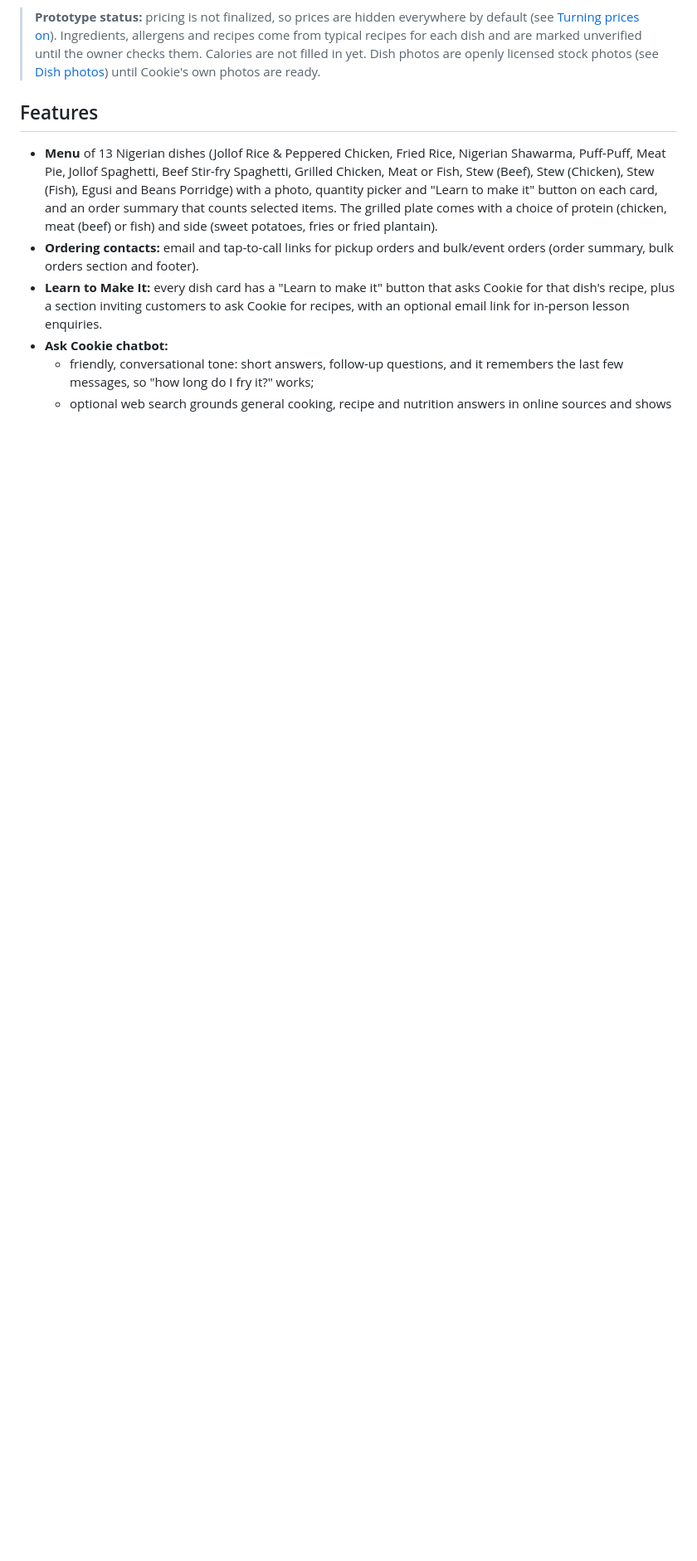
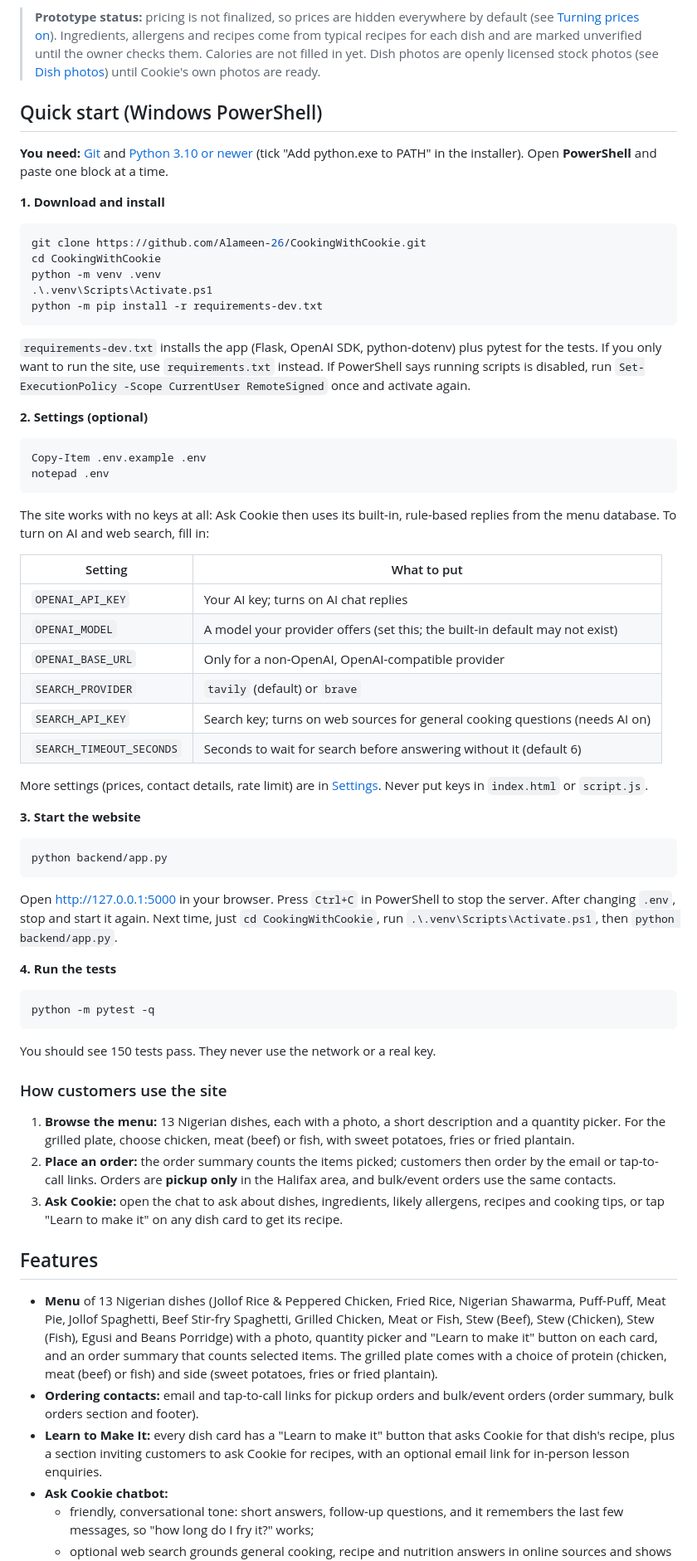
Before and after one commit to Alameen-26/CookingWithCookie, a Markdown page: README.md, the part around one of its changes. Shown at 83% size. Drawn GitHub-style; blank space fills up the shorter version.

Commit message:
Docs: add Windows PowerShell Quick start and 'How customers use the site' to the top of the README

````diff
--- a/README.md
+++ b/README.md
@@ -12,6 +12,82 @@ food and its likely allergens, and shares recipes and cooking tips.
 > and are marked unverified until the owner checks them. Calories are not
 > filled in yet. Dish photos are openly licensed stock photos (see
 > [Dish photos](#dish-photos)) until Cookie's own photos are ready.
+
+## Quick start (Windows PowerShell)
+
+**You need:** [Git](https://git-scm.com/download/win) and
+[Python 3.10 or newer](https://www.python.org/downloads/) (tick "Add
+python.exe to PATH" in the installer). Open **PowerShell** and paste one block
+at a time.
+
+**1. Download and install**
+
+```powershell
+git clone https://github.com/Alameen-26/CookingWithCookie.git
+cd CookingWithCookie
+python -m venv .venv
+.\.venv\Scripts\Activate.ps1
+python -m pip install -r requirements-dev.txt
+```
+
+`requirements-dev.txt` installs the app (Flask, OpenAI SDK, python-dotenv)
+plus pytest for the tests. If you only want to run the site, use
+`requirements.txt` instead. If PowerShell says running scripts is disabled,
+run `Set-ExecutionPolicy -Scope CurrentUser RemoteSigned` once and activate
+again.
+
+**2. Settings (optional)**
+
+```powershell
+Copy-Item .env.example .env
+notepad .env
+```
+
+The site works with no keys at all: Ask Cookie then uses its built-in,
+rule-based replies from the menu database. To turn on AI and web search, fill in:
+
+| Setting                  | What to put                                                     |
+| ------------------------ | --------------------------------------------------------------- |
+| `OPENAI_API_KEY`         | Your AI key; turns on AI chat replies                           |
+| `OPENAI_MODEL`           | A model your provider offers (set this; the built-in default may not exist) |
+| `OPENAI_BASE_URL`        | Only for a non-OpenAI, OpenAI-compatible provider               |
+| `SEARCH_PROVIDER`        | `tavily` (default) or `brave`                                   |
+| `SEARCH_API_KEY`         | Search key; turns on web sources for general cooking questions (needs AI on) |
+| `SEARCH_TIMEOUT_SECONDS` | Seconds to wait for search before answering without it (default 6) |
+
+More settings (prices, contact details, rate limit) are in
+[Settings](#settings-env). Never put keys in `index.html` or `script.js`.
+
+**3. Start the website**
+
+```powershell
+python backend/app.py
+```
+
+Open <http://127.0.0.1:5000> in your browser. Press `Ctrl+C` in PowerShell
+to stop the server. After changing `.env`, stop and start it again. Next time,
+just `cd CookingWithCookie`, run `.\.venv\Scripts\Activate.ps1`, then
+`python backend/app.py`.
+
+**4. Run the tests**
+
+```powershell
+python -m pytest -q
+```
+
+You should see 150 tests pass. They never use the network or a real key.
+
+### How customers use the site
+
+1. **Browse the menu:** 13 Nigerian dishes, each with a photo, a short
+   description and a quantity picker. For the grilled plate, choose chicken,
+   meat (beef) or fish, with sweet potatoes, fries or fried plantain.
+2. **Place an order:** the order summary counts the items picked; customers
+   then order by the email or tap-to-call links. Orders are **pickup only**
+   in the Halifax area, and bulk/event orders use the same contacts.
+3. **Ask Cookie:** open the chat to ask about dishes, ingredients, likely
+   allergens, recipes and cooking tips, or tap "Learn to make it" on any dish
+   card to get its recipe.
 
 ## Features
 
````
Also changed, not shown: other parts of README.md (+3 -20 lines).
